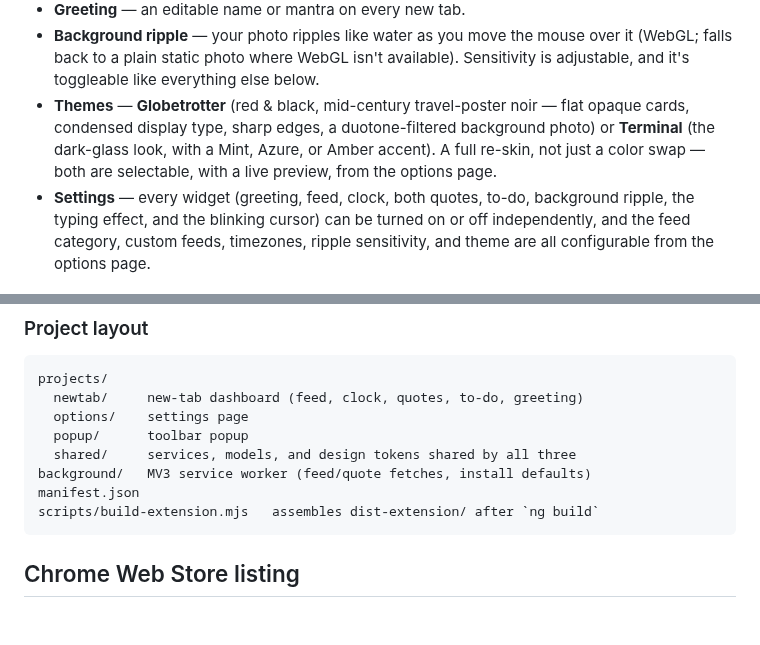
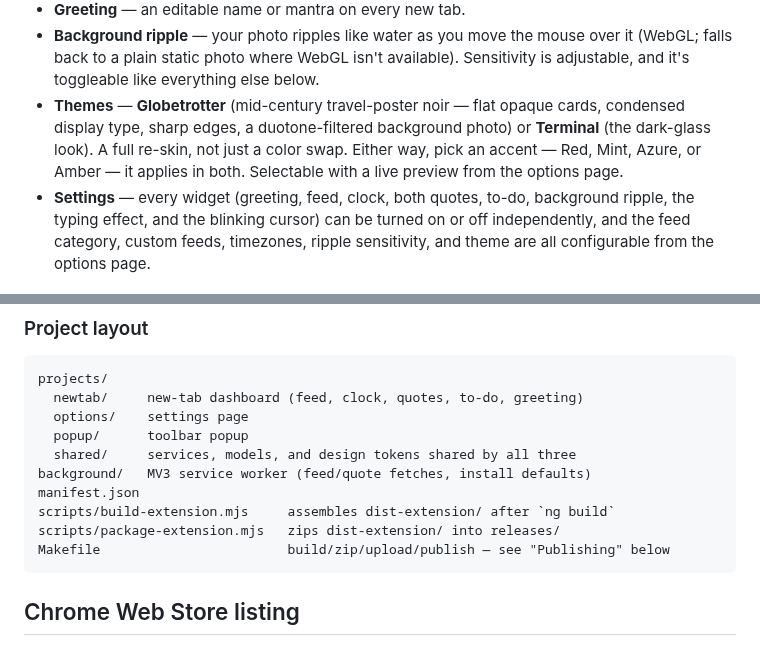
Before and after one commit to anoited007/personalized-tab, a Markdown page: README.md, 2 parts joined by grey strips. GitHub-like rendering; blank space fills up the shorter version.

````diff
--- a/README.md
+++ b/README.md
@@ -25,11 +25,11 @@ on **Manifest V3**.
   over it (WebGL; falls back to a plain static photo where WebGL isn't
   available). Sensitivity is adjustable, and it's toggleable like everything
   else below.
-- **Themes** — **Globetrotter** (red & black, mid-century travel-poster noir —
-  flat opaque cards, condensed display type, sharp edges, a duotone-filtered
-  background photo) or **Terminal** (the dark-glass look, with a Mint, Azure,
-  or Amber accent). A full re-skin, not just a color swap — both are
-  selectable, with a live preview, from the options page.
+- **Themes** — **Globetrotter** (mid-century travel-poster noir — flat opaque
+  cards, condensed display type, sharp edges, a duotone-filtered background
+  photo) or **Terminal** (the dark-glass look). A full re-skin, not just a
+  color swap. Either way, pick an accent — Red, Mint, Azure, or Amber —
+  it applies in both. Selectable with a live preview from the options page.
 - **Settings** — every widget (greeting, feed, clock, both quotes, to-do,
   background ripple, the typing effect, and the blinking cursor) can be
   turned on or off independently, and the feed category, custom feeds,
@@ -69,7 +69,9 @@ projects/
   shared/     services, models, and design tokens shared by all three
 background/   MV3 service worker (feed/quote fetches, install defaults)
 manifest.json
-scripts/build-extension.mjs   assembles dist-extension/ after `ng build`
+scripts/build-extension.mjs     assembles dist-extension/ after `ng build`
+scripts/package-extension.mjs   zips dist-extension/ into releases/
+Makefile                        build/zip/upload/publish — see "Publishing" below
 ```
 
 ## Chrome Web Store listing
````
Also changed, not shown: other parts of README.md (+47 -0 lines), images/screenshot.png, images/store/1-dashboard.png, images/store/2-ai-robotics-feed.png, images/store/3-settings-top.png, images/store/4-settings-toggles.png, 11 other files.
